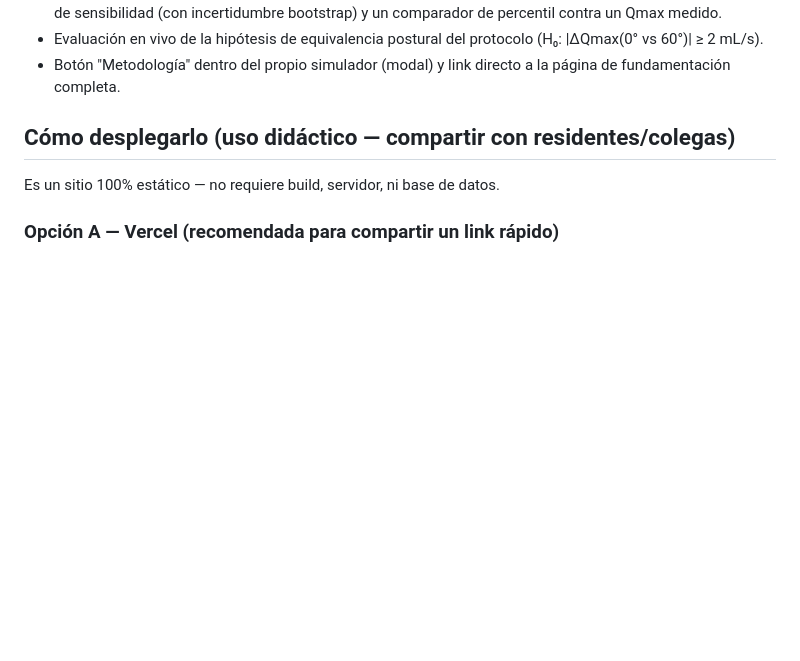
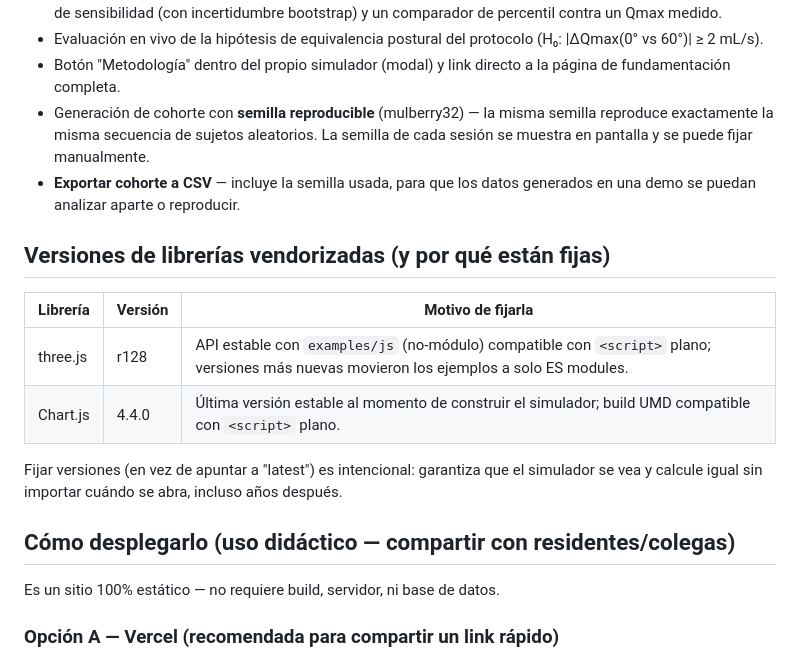
Before and after one commit to datamedica2026-droid/Simulador_Miccional3D, a Markdown page: README.md, the part around the change. Rendered like a GitHub page; blank space fills up the shorter version.

```diff
--- a/README.md
+++ b/README.md
@@ -32,6 +32,21 @@ validado — esto se declara de forma visible dentro del propio simulador, no so
   60°)\| ≥ 2 mL/s).
 - Botón "Metodología" dentro del propio simulador (modal) y link directo a la página de
   fundamentación completa.
+- Generación de cohorte con **semilla reproducible** (mulberry32) — la misma semilla reproduce
+  exactamente la misma secuencia de sujetos aleatorios. La semilla de cada sesión se muestra en
+  pantalla y se puede fijar manualmente.
+- **Exportar cohorte a CSV** — incluye la semilla usada, para que los datos generados en una
+  demo se puedan analizar aparte o reproducir.
+
+## Versiones de librerías vendorizadas (y por qué están fijas)
+
+| Librería | Versión | Motivo de fijarla |
+|---|---|---|
+| three.js | r128 | API estable con `examples/js` (no-módulo) compatible con `<script>` plano; versiones más nuevas movieron los ejemplos a solo ES modules. |
+| Chart.js | 4.4.0 | Última versión estable al momento de construir el simulador; build UMD compatible con `<script>` plano. |
+
+Fijar versiones (en vez de apuntar a "latest") es intencional: garantiza que el simulador se vea
+y calcule igual sin importar cuándo se abra, incluso años después.
 
 ## Cómo desplegarlo (uso didáctico — compartir con residentes/colegas)
 
```
